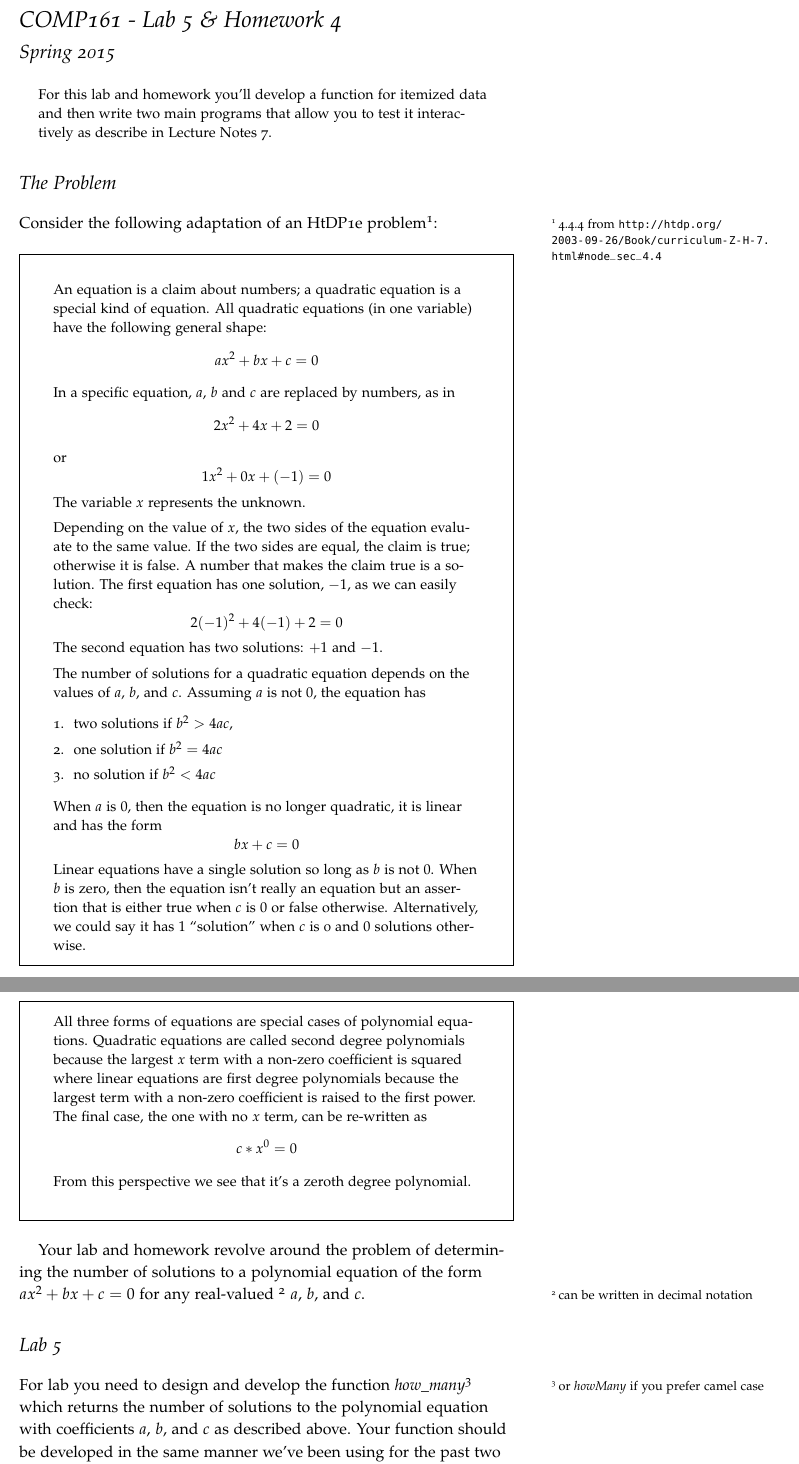
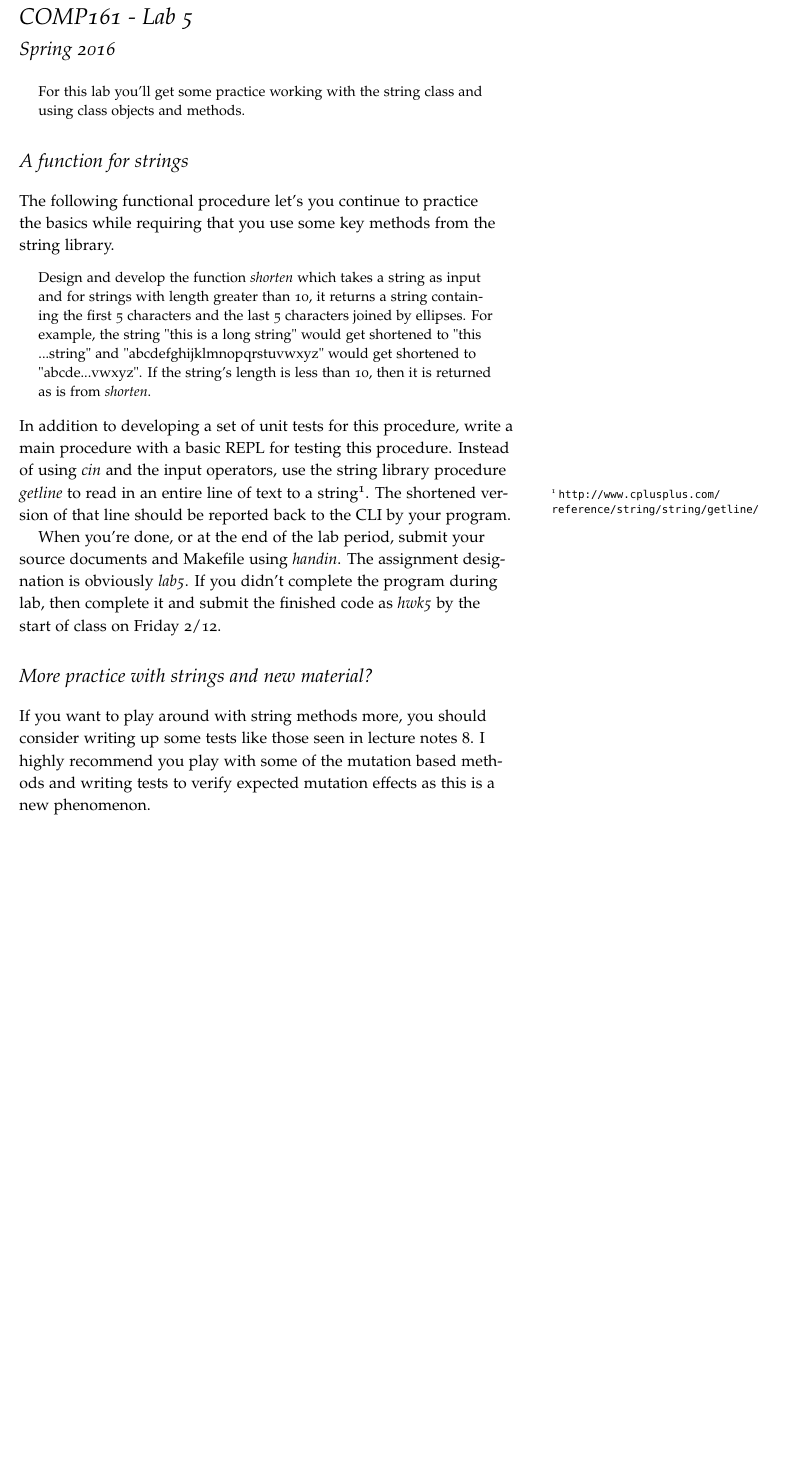
Before and after one commit to jlmayfield/MC-COMP161, a LaTeX document (Lab_and_hwk/comp161-lab5.tex): two parts of pages 1 and 2 of 3 before the commit and part of the page after it, the two joined at a grey line, cut so that both start at the same text, the shorter picture padded with empty space. Compiled offline with pdfLaTeX.

Commit message:
new/updated lab5 is the old lab6

```diff
--- a/Lab_and_hwk/comp161-lab5.tex
+++ b/Lab_and_hwk/comp161-lab5.tex
@@ -3,55 +3,27 @@
 \usepackage{hyperref}
 \usepackage{framed}
 
-\title{COMP161 - Lab 5 \& Homework 4}
+\title{COMP161 - Lab 5}
 \author{}
-\date{Spring 2015}
+\date{Spring 2016}
 
 \begin{document}
 \maketitle
 
 \begin{abstract}
-For this lab and homework you'll develop a function for itemized data and then write two main programs that allow you to test it interactively as describe in Lecture Notes 7.
+For this lab you'll get some practice working with the string class and using class objects and methods.
 \end{abstract}
 
-\section{The Problem}
+\section{ A function for strings }
 
-Consider the following adaptation of an HtDP1e problem\sidenote{4.4.4 from \url{http://htdp.org/2003-09-26/Book/curriculum-Z-H-7.html\#node_sec_4.4}}:
-\begin{framed}
+The following functional procedure let's you continue to practice the basics while requiring that you use some key methods from the string library.
 \begin{quote}
-An equation is a claim about numbers; a quadratic equation is a special kind of equation. All quadratic equations (in one variable) have the following general shape:
-\[ ax^2+bx+c=0 \]
-In a specific equation, $a$, $b$ and $c$ are replaced by numbers, as in
-\[ 2x^2+4x+2 = 0 \]
-or
-\[ 1x^2+0x+(-1) = 0 \]
-The variable $x$ represents the unknown.
+Design and develop the function \textit{shorten} which takes a string as input and for strings with length greater than 10, it returns a string containing the first 5 characters and the last 5 characters joined by ellipses. For example, the string "this is a long string" would get shortened to "this ...string" and "abcdefghijklmnopqrstuvwxyz" would get shortened to "abcde...vwxyz". If the string's length is less than 10, then it is returned as is from \textit{shorten}.
+\end{quote}
+In addition to developing a set of unit tests for this procedure, write a main procedure with a basic REPL for testing this procedure. Instead of using \textit{cin} and the input operators, use the string library procedure \textit{getline} to read in an entire line of text to a string\sidenote{\url{http://www.cplusplus.com/reference/string/string/getline/}}. The shortened version of that line should be reported back to the CLI by your program.
 
-Depending on the value of $x$, the two sides of the equation evaluate to the same value. If the two sides are equal, the claim is true; otherwise it is false. A number that makes the claim true is a solution. The first equation has one solution, $-1$, as we can easily check:
-\[ 2(-1)^2+4(-1)+2 = 0 \]
-The second equation has two solutions: $+1$ and $-1$.
+When you're done, or at the end of the lab period, submit your source documents and Makefile using \textit{handin}. The assignment designation is obviously \textit{lab5}. If you didn't complete the program during lab, then complete it and submit the finished code as \textit{hwk5} by the start of class on Friday 2/12.
 
-The number of solutions for a quadratic equation depends on the values of $a$, $b$, and $c$. Assuming $a$ is not $0$, the equation has
-\begin{enumerate}
-\item two solutions if $b^2 > 4ac$,
+\section{ More practice with strings and new material? }
 
-\item one solution if $b^2 = 4ac$
-
-\item no solution if $b^2 < 4ac$
-\end{enumerate}
-
-When $a$ is $0$, then the equation is no longer quadratic, it is linear and has the form
-\[ bx + c = 0 \]
-Linear equations have a single solution so long as $b$ is not $0$. When $b$ is zero, then the equation isn't really an equation but an assertion that is either true when $c$ is $0$ or false otherwise. Alternatively, we could say it has $1$ ``solution'' when $c$ is 0 and $0$ solutions otherwise.
-
-All three forms of equations are special cases of polynomial equations. Quadratic equations are called second degree polynomials because the largest $x$ term with a non-zero coefficient is squared where linear equations are first degree polynomials because the largest term with a non-zero coefficient is raised to the first power. The final case, the one with no $x$ term, can be re-written as
-\[ c*x^0 = 0 \]
-From this perspective we see that it's a zeroth degree polynomial.
-\end{quote}
-\end{framed}
-
-Your lab and homework revolve around the problem of determining the number of solutions to a polynomial equation of the form $ax^2+bx+c=0$ for any real-valued \sidenote{can be written in decimal notation} $a$, $b$, and $c$.
-
-\section{Lab 5}
-
-For lab you need to design and develop the function \textit{how\_many}\sidenote{or \textit{howMany} if you prefer camel case} which returns the number of solutions to the polynomial equation with coefficients $a$, $b$, and $c$ as described above. Your function should be developed in the same manner we've been using for the past two weeks: put it in an appropriately named namespace in an appropriately named library and write an appropriate set of gTest unit tests for it.  When you've completed the development and testing of your function, submit it via handin as assignment \textit{lab4}.
+If you want to play around with string methods more, you should consider writing up some tests like those seen in lecture notes 8. I highly recommend you play with some of the mutation based methods and writing tests to verify expected mutation effects as this is a new phenomenon.
```
Also changed, not shown: Lab_and_hwk/comp161-lab6.tex (deleted, +0 -31 lines), Lab_and_hwk/comp161-lab5.pdf, Lab_and_hwk/comp161-lab5.tex (16 more changed lines), 1 other file.
